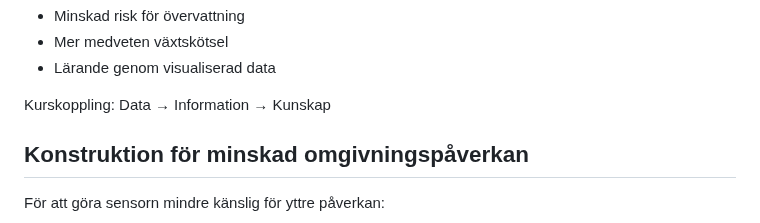
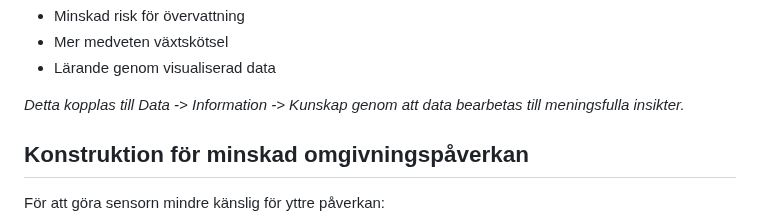
Before and after one commit to sln25014/ite130-grupp5, a Markdown page: slutpresentation.md, the part around the change. Rendered like a GitHub page.

```diff
--- a/slutpresentation.md
+++ b/slutpresentation.md
@@ -60,7 +60,7 @@ Detta leder till:
 * Mer medveten växtskötsel
 * Lärande genom visualiserad data
 
-Kurskoppling: Data → Information → Kunskap
+_Detta kopplas till Data -> Information -> Kunskap genom att data bearbetas till meningsfulla insikter._
 
 ## Konstruktion för minskad omgivningspåverkan
 
```
